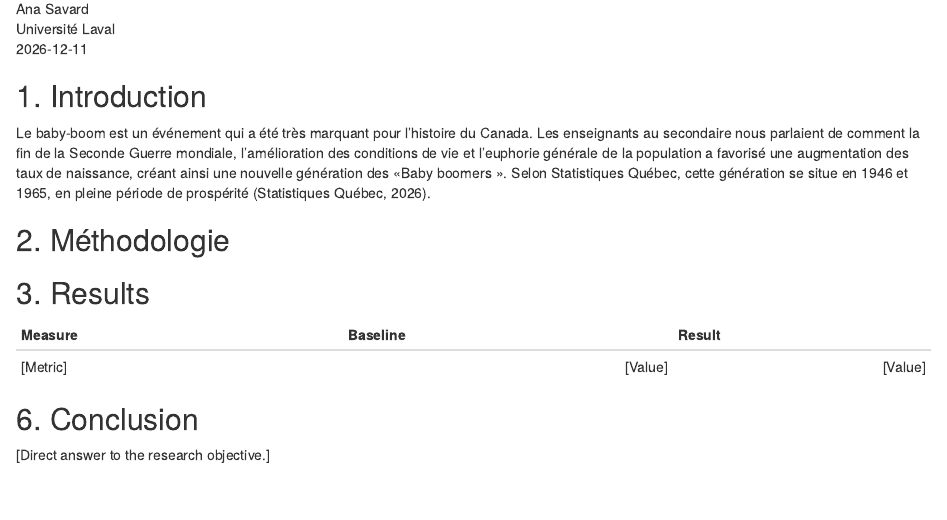
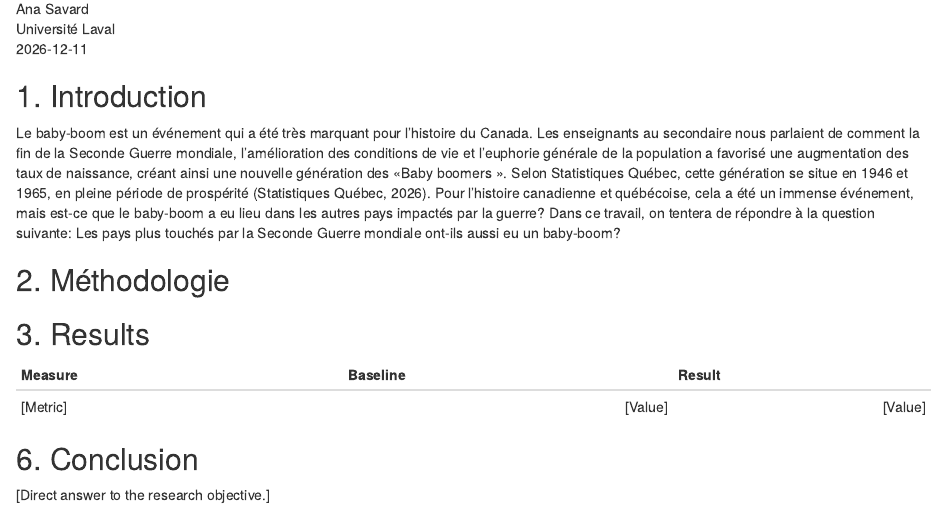
Before and after one commit to anasavard1/anasavard1.github.io, an R Markdown document (projet_session/projet.Rmd): the page in a window 1100 px wide, from 70 px down. Rendered offline with R 4.5, knitr and Pandoc, with nearby package versions.

Commit message:
Fin sujet amené/posé

```diff
--- a/projet_session/projet.Rmd
+++ b/projet_session/projet.Rmd
@@ -5,7 +5,7 @@ Université Laval
 2026-12-11
 
 ## 1. Introduction
-Le baby-boom est un événement qui a été très marquant pour l'histoire du Canada. Les enseignants au secondaire nous parlaient de comment la fin de la Seconde Guerre mondiale, l'amélioration des conditions de vie et l'euphorie générale de la population a favorisé une augmentation des taux de naissance, créant ainsi une nouvelle génération des «Baby boomers ». Selon Statistiques Québec, cette génération se situe en 1946 et 1965, en pleine période de prospérité (Statistiques Québec, 2026).
+Le baby-boom est un événement qui a été très marquant pour l'histoire du Canada. Les enseignants au secondaire nous parlaient de comment la fin de la Seconde Guerre mondiale, l'amélioration des conditions de vie et l'euphorie générale de la population a favorisé une augmentation des taux de naissance, créant ainsi une nouvelle génération des «Baby boomers ». Selon Statistiques Québec, cette génération se situe en 1946 et 1965, en pleine période de prospérité (Statistiques Québec, 2026). Pour l'histoire canadienne et québécoise, cela a été un immense événement, mais est-ce que le baby-boom a eu lieu dans les autres pays impactés par la guerre? Dans ce travail, on tentera de répondre à la question suivante: Les pays plus touchés par la Seconde Guerre mondiale ont-ils aussi eu un baby-boom?
 
 ## 2. Méthodologie
 
```
